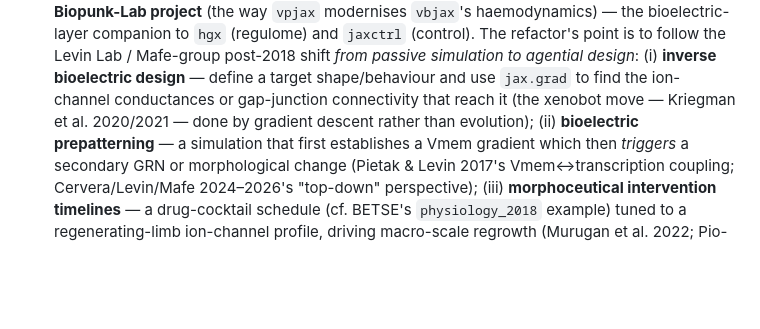
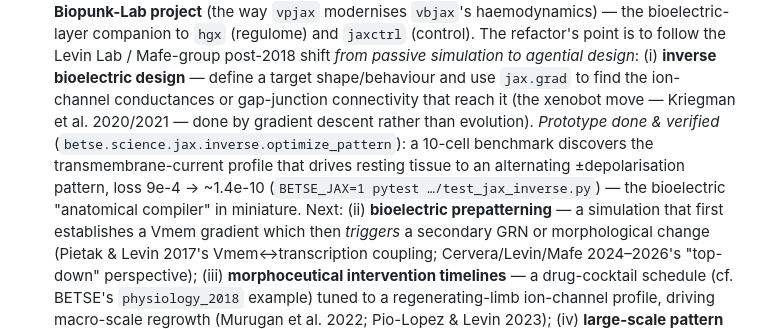
Before and after one commit to m9h/anatomical-compiler, a Markdown page: notebooks/README.md, the part around the change. Drawn GitHub-style; blank space fills up the shorter version.

Commit message:
ecosystem: BETSE-JAX inverse-design prototype implemented & verified
The sister project's JAX/diffrax refactor of BETSE/BETSEE now has a working inverse-design
module — betse.science.jax.inverse.optimize_pattern: gradient descent through differentiable
physics solvers, MSE to a target Vmem pattern (SimState made JAX-tracer/pytree-compatible for
JIT + autodiff). Verified benchmark tests/betse_test/a00_unit/science/test_jax_inverse.py:
discover the transmembrane-current profile Jn that drives a resting 10-cell tissue into an
alternating depolarised(-20mV)/hyperpolarised(-80mV) pattern — loss 9e-4 → 1.36e-10. This is
the bioelectric instance of "the anatomical compiler" (target pattern in → required inputs out)
and the foundation for the xenobot-motility / morphoceutical-timeline bridge examples. Updates
the ROADMAP Phase-5 bullet (inverse-design sub-item marked done) and the notebooks/README
"Bioelectric-layer simulators" bullet. Docs: docs/JAX_REFAC.md (in the betse-unified repo).

Co-Authored-By: Claude Opus 4.7 (1M context) <noreply@anthropic.com>

```diff
--- a/notebooks/README.md
+++ b/notebooks/README.md
@@ -220,7 +220,11 @@ know the rest of it.
   refactor's point is to follow the Levin Lab / Mafe-group post-2018 shift *from passive simulation
   to agential design*: (i) **inverse bioelectric design** — define a target shape/behaviour and use
   `jax.grad` to find the ion-channel conductances or gap-junction connectivity that reach it (the
-  xenobot move — Kriegman et al. 2020/2021 — done by gradient descent rather than evolution); (ii)
+  xenobot move — Kriegman et al. 2020/2021 — done by gradient descent rather than evolution).
+  *Prototype done & verified* (`betse.science.jax.inverse.optimize_pattern`): a 10-cell benchmark
+  discovers the transmembrane-current profile that drives resting tissue to an alternating
+  ±depolarisation pattern, loss 9e-4 → ~1.4e-10 (`BETSE_JAX=1 pytest …/test_jax_inverse.py`) — the
+  bioelectric "anatomical compiler" in miniature. Next: (ii)
   **bioelectric prepatterning** — a simulation that first establishes a Vmem gradient which then
   *triggers* a secondary GRN or morphological change (Pietak & Levin 2017's Vmem↔transcription
   coupling; Cervera/Levin/Mafe 2024–2026's "top-down" perspective); (iii) **morphoceutical
```
Also changed, not shown: ROADMAP.md (+1 -0 lines).
